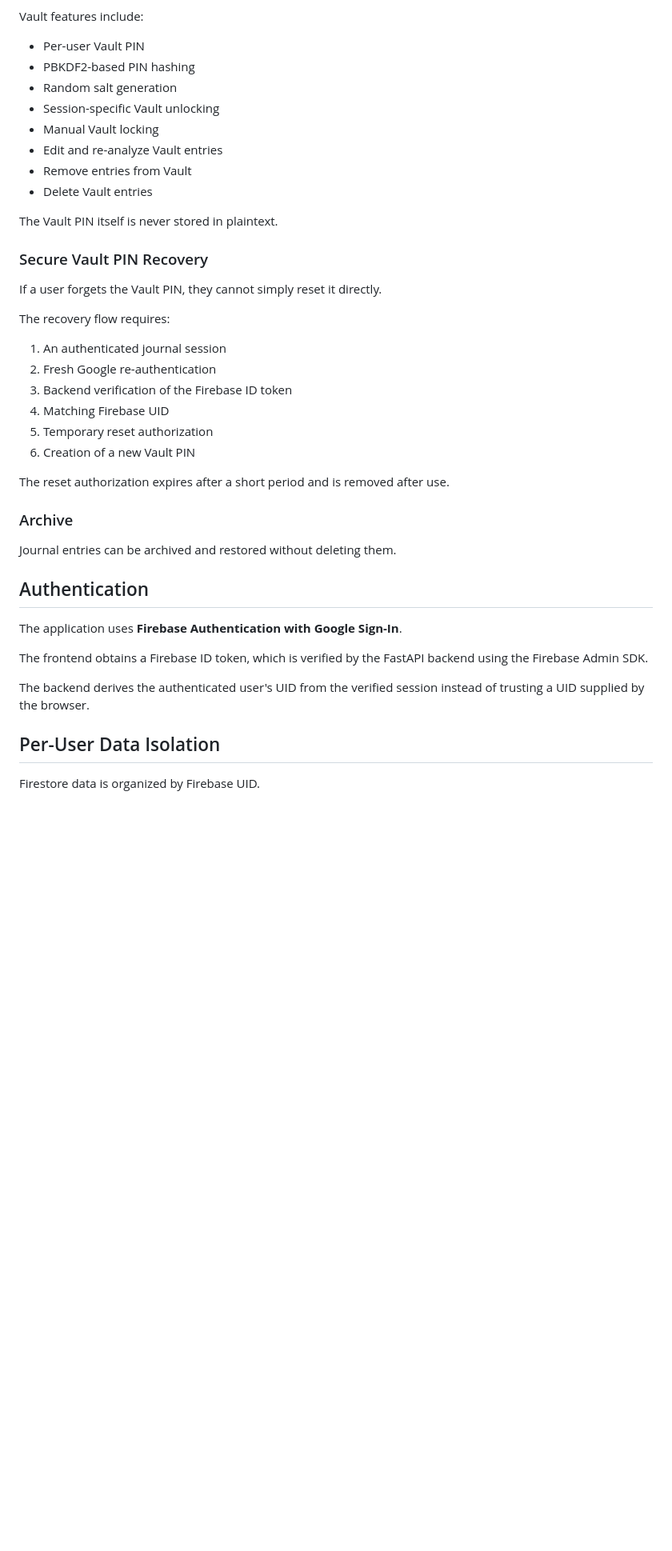
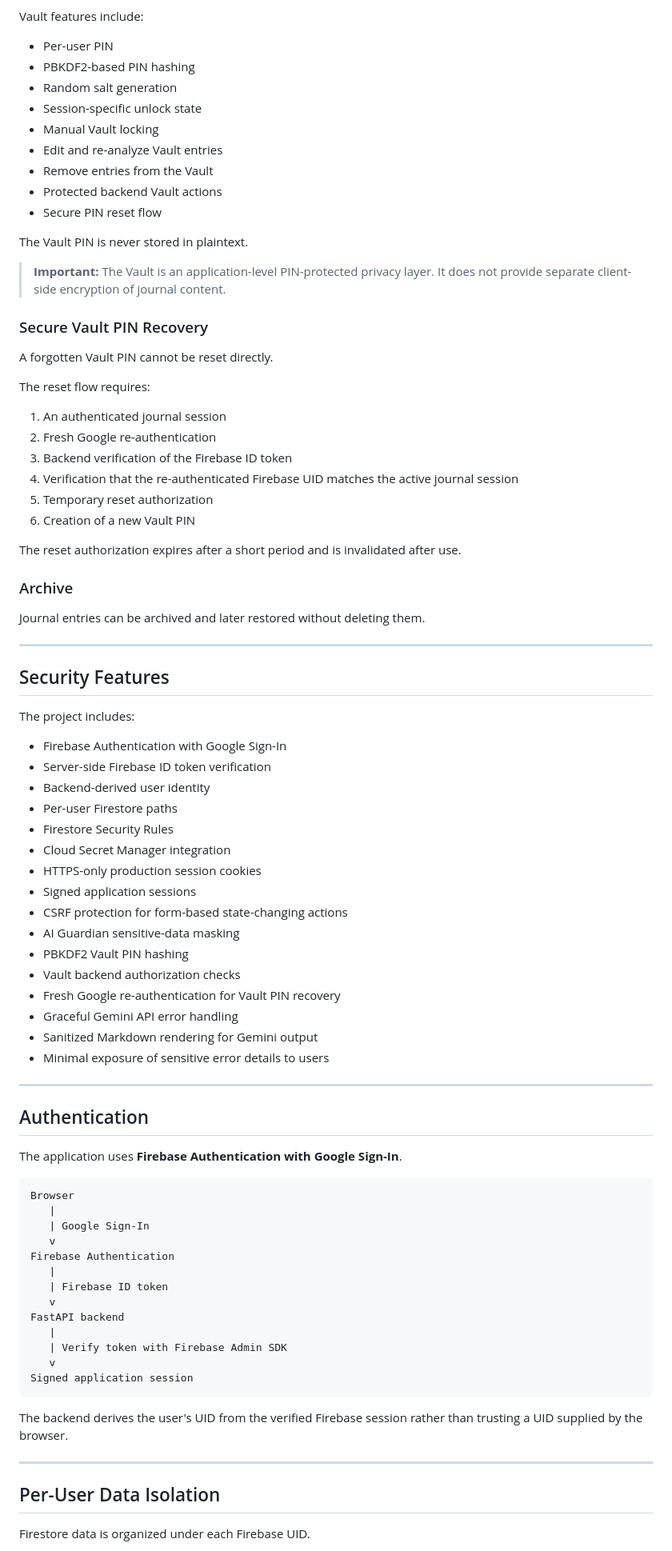
Before and after one commit to garuna0212/gemini-personal-journal, a Markdown page: README.md, the part around one of its changes. Shown at 80% size. Rendered like a GitHub page; blank space fills up the shorter version.

````diff
--- a/README.md
+++ b/README.md
@@ -74,45 +84,89 @@ Sensitive journal entries can be moved into a private Vault.
 
 Vault features include:
 
-- Per-user Vault PIN
+- Per-user PIN
 - PBKDF2-based PIN hashing
 - Random salt generation
-- Session-specific Vault unlocking
+- Session-specific unlock state
 - Manual Vault locking
 - Edit and re-analyze Vault entries
-- Remove entries from Vault
-- Delete Vault entries
+- Remove entries from the Vault
+- Protected backend Vault actions
+- Secure PIN reset flow
 
-The Vault PIN itself is never stored in plaintext.
+The Vault PIN is never stored in plaintext.
+
+> **Important:** The Vault is an application-level PIN-protected privacy layer. It does not provide separate client-side encryption of journal content.
 
 ### Secure Vault PIN Recovery
 
-If a user forgets the Vault PIN, they cannot simply reset it directly.
+A forgotten Vault PIN cannot be reset directly.
 
-The recovery flow requires:
+The reset flow requires:
 
 1. An authenticated journal session
 2. Fresh Google re-authentication
 3. Backend verification of the Firebase ID token
-4. Matching Firebase UID
+4. Verification that the re-authenticated Firebase UID matches the active journal session
 5. Temporary reset authorization
 6. Creation of a new Vault PIN
 
-The reset authorization expires after a short period and is removed after use.
+The reset authorization expires after a short period and is invalidated after use.
 
 ### Archive
 
-Journal entries can be archived and restored without deleting them.
+Journal entries can be archived and later restored without deleting them.
+
+---
+
+## Security Features
+
+The project includes:
+
+- Firebase Authentication with Google Sign-In
+- Server-side Firebase ID token verification
+- Backend-derived user identity
+- Per-user Firestore paths
+- Firestore Security Rules
+- Cloud Secret Manager integration
+- HTTPS-only production session cookies
+- Signed application sessions
+- CSRF protection for form-based state-changing actions
+- AI Guardian sensitive-data masking
+- PBKDF2 Vault PIN hashing
+- Vault backend authorization checks
+- Fresh Google re-authentication for Vault PIN recovery
+- Graceful Gemini API error handling
+- Sanitized Markdown rendering for Gemini output
+- Minimal exposure of sensitive error details to users
+
+---
 
 ## Authentication
 
 The application uses **Firebase Authentication with Google Sign-In**.
 
-The frontend obtains a Firebase ID token, which is verified by the FastAPI backend using the Firebase Admin SDK.
+```text
+Browser
+   |
+   | Google Sign-In
+   v
+Firebase Authentication
+   |
+   | Firebase ID token
+   v
+FastAPI backend
+   |
+   | Verify token with Firebase Admin SDK
+   v
+Signed application session
+```
 
-The backend derives the authenticated user's UID from the verified session instead of trusting a UID supplied by the browser.
+The backend derives the user's UID from the verified Firebase session rather than trusting a UID supplied by the browser.
+
+---
 
 ## Per-User Data Isolation
 
-Firestore data is organized by Firebase UID.
+Firestore data is organized under each Firebase UID.
 
````
Also changed, not shown: other parts of README.md (+218 -121 lines).
